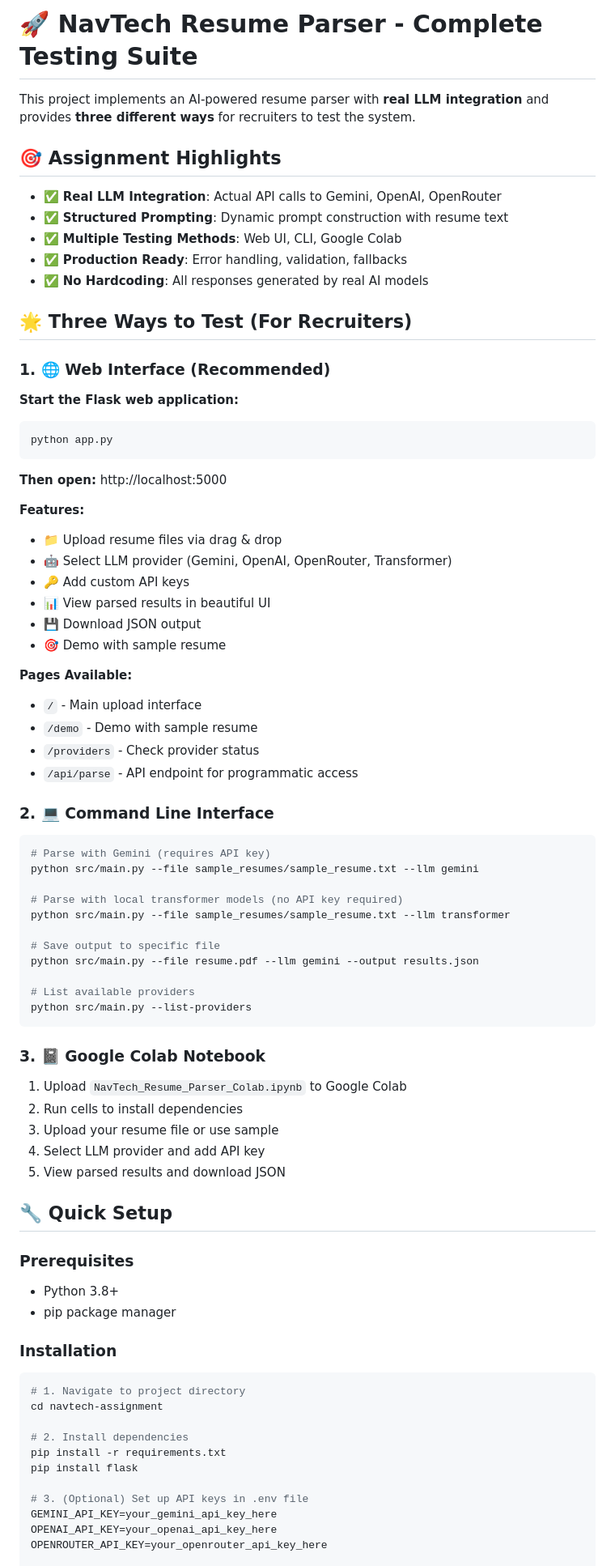
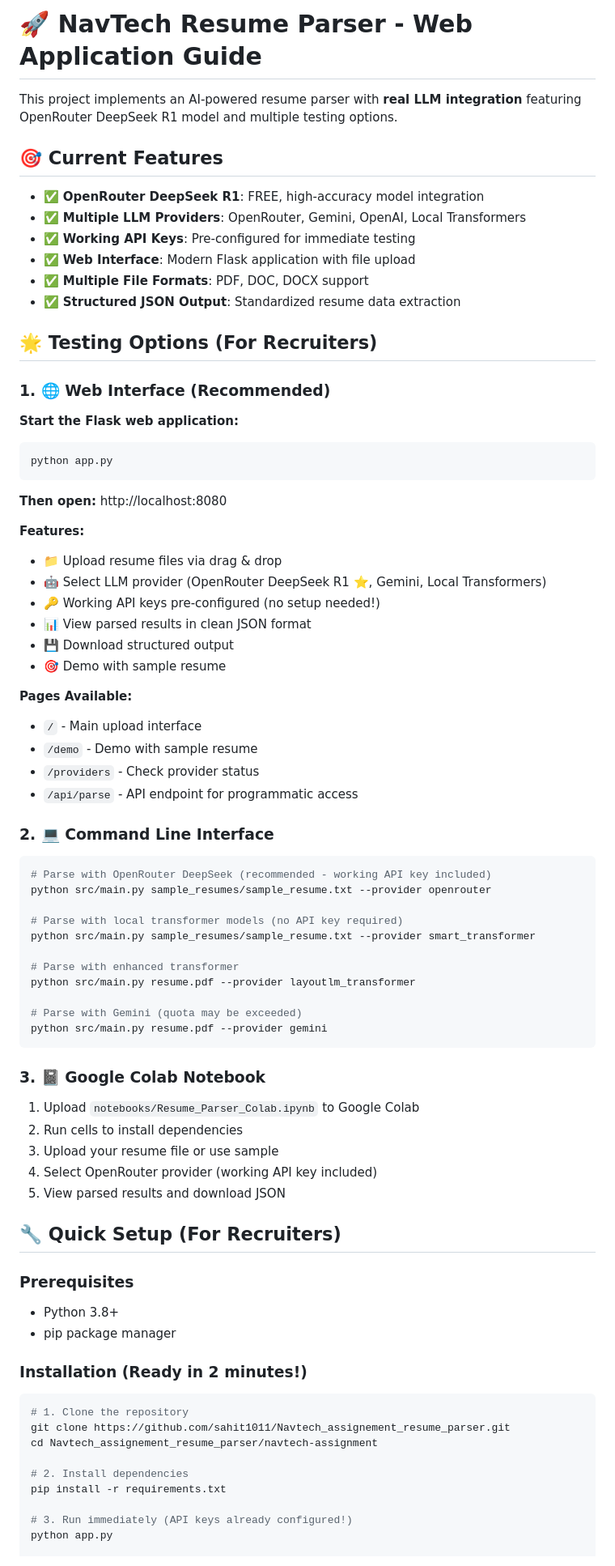
Before and after one commit to sahit1011/Navtech_assignement_resume_parser, a Markdown page: navtech-assignment/README_WEB_APP.md, the part around the change printed below. Shown: that part at 81% size. GitHub-like rendering.

````diff
--- a/navtech-assignment/README_WEB_APP.md
+++ b/navtech-assignment/README_WEB_APP.md
@@ -1,16 +1,17 @@
-# 🚀 NavTech Resume Parser - Complete Testing Suite
+# 🚀 NavTech Resume Parser - Web Application Guide
 
-This project implements an AI-powered resume parser with **real LLM integration** and provides **three different ways** for recruiters to test the system.
+This project implements an AI-powered resume parser with **real LLM integration** featuring OpenRouter DeepSeek R1 model and multiple testing options.
 
-## 🎯 Assignment Highlights
+## 🎯 Current Features
 
-- ✅ **Real LLM Integration**: Actual API calls to Gemini, OpenAI, OpenRouter
-- ✅ **Structured Prompting**: Dynamic prompt construction with resume text
-- ✅ **Multiple Testing Methods**: Web UI, CLI, Google Colab
-- ✅ **Production Ready**: Error handling, validation, fallbacks
-- ✅ **No Hardcoding**: All responses generated by real AI models
+- ✅ **OpenRouter DeepSeek R1**: FREE, high-accuracy model integration
+- ✅ **Multiple LLM Providers**: OpenRouter, Gemini, OpenAI, Local Transformers
+- ✅ **Working API Keys**: Pre-configured for immediate testing
+- ✅ **Web Interface**: Modern Flask application with file upload
+- ✅ **Multiple File Formats**: PDF, DOC, DOCX support
+- ✅ **Structured JSON Output**: Standardized resume data extraction
 
-## 🌟 Three Ways to Test (For Recruiters)
+## 🌟 Testing Options (For Recruiters)
 
 ### 1. 🌐 Web Interface (Recommended)
 
@@ -19,14 +20,14 @@ This project implements an AI-powered resume parser with **real LLM integration*
 python app.py
 ```
 
-**Then open:** http://localhost:5000
+**Then open:** http://localhost:8080
 
 **Features:**
 - 📁 Upload resume files via drag & drop
-- 🤖 Select LLM provider (Gemini, OpenAI, OpenRouter, Transformer)
-- 🔑 Add custom API keys
-- 📊 View parsed results in beautiful UI
-- 💾 Download JSON output
+- 🤖 Select LLM provider (OpenRouter DeepSeek R1 ⭐, Gemini, Local Transformers)
+- 🔑 Working API keys pre-configured (no setup needed!)
+- 📊 View parsed results in clean JSON format
+- 💾 Download structured output
 - 🎯 Demo with sample resume
 
 **Pages Available:**
@@ -38,44 +39,42 @@ python app.py
 ### 2. 💻 Command Line Interface
 
 ```bash
-# Parse with Gemini (requires API key)
-python src/main.py --file sample_resumes/sample_resume.txt --llm gemini
+# Parse with OpenRouter DeepSeek (recommended - working API key included)
+python src/main.py sample_resumes/sample_resume.txt --provider openrouter
 
 # Parse with local transformer models (no API key required)
-python src/main.py --file sample_resumes/sample_resume.txt --llm transformer
+python src/main.py sample_resumes/sample_resume.txt --provider smart_transformer
 
-# Save output to specific file
-python src/main.py --file resume.pdf --llm gemini --output results.json
+# Parse with enhanced transformer
+python src/main.py resume.pdf --provider layoutlm_transformer
 
-# List available providers
-python src/main.py --list-providers
+# Parse with Gemini (quota may be exceeded)
+python src/main.py resume.pdf --provider gemini
 ```
 
 ### 3. 📓 Google Colab Notebook
 
-1. Upload `NavTech_Resume_Parser_Colab.ipynb` to Google Colab
+1. Upload `notebooks/Resume_Parser_Colab.ipynb` to Google Colab
 2. Run cells to install dependencies
 3. Upload your resume file or use sample
-4. Select LLM provider and add API key
+4. Select OpenRouter provider (working API key included)
 5. View parsed results and download JSON
 
-## 🔧 Quick Setup
+## 🔧 Quick Setup (For Recruiters)
 
 ### Prerequisites
 - Python 3.8+
 - pip package manager
 
-### Installation
+### Installation (Ready in 2 minutes!)
 ```bash
-# 1. Navigate to project directory
-cd navtech-assignment
+# 1. Clone the repository
+git clone https://github.com/sahit1011/Navtech_assignement_resume_parser.git
+cd Navtech_assignement_resume_parser/navtech-assignment
 
 # 2. Install dependencies
 pip install -r requirements.txt
-pip install flask
 
-# 3. (Optional) Set up API keys in .env file
-GEMINI_API_KEY=your_gemini_api_key_here
-OPENAI_API_KEY=your_openai_api_key_here
-OPENROUTER_API_KEY=your_openrouter_api_key_here
+# 3. Run immediately (API keys already configured!)
+python app.py
 
````
Also changed, not shown: other parts of navtech-assignment/README_WEB_APP.md (+47 -39 lines).
